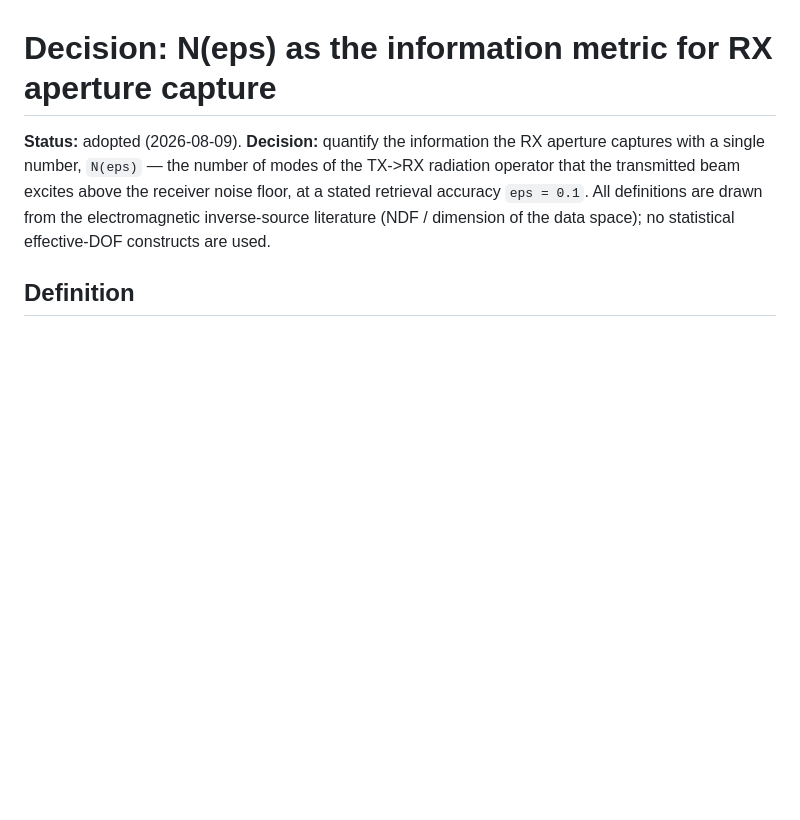
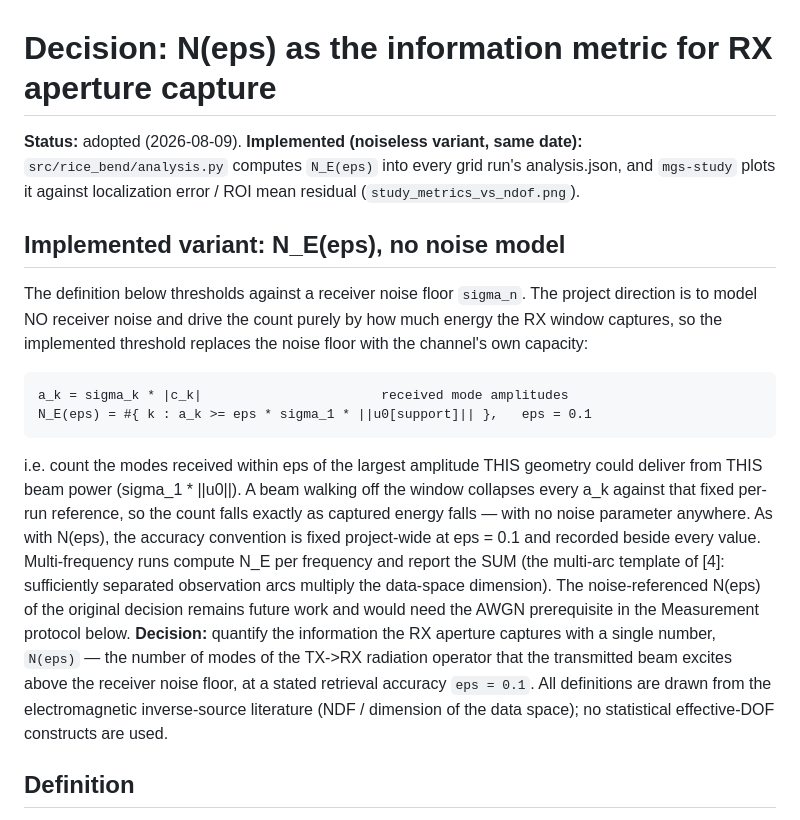
Before and after one commit to AlanChavez150/rice-bend, a Markdown page: docs/information_metric.md, the part around the change. Drawn GitHub-style; blank space fills up the shorter version.

Commit message:
docs: record the implemented noiseless N_E(eps) variant in the decision record
Co-Authored-By: Claude Opus 5 (1M context) <noreply@anthropic.com>

````diff
--- a/docs/information_metric.md
+++ b/docs/information_metric.md
@@ -1,6 +1,32 @@
 # Decision: N(eps) as the information metric for RX aperture capture
 
-**Status:** adopted (2026-08-09).
+**Status:** adopted (2026-08-09). **Implemented (noiseless variant, same date):**
+`src/rice_bend/analysis.py` computes `N_E(eps)` into every grid run's
+analysis.json, and `mgs-study` plots it against localization error / ROI mean
+residual (`study_metrics_vs_ndof.png`).
+
+## Implemented variant: N_E(eps), no noise model
+
+The definition below thresholds against a receiver noise floor `sigma_n`. The
+project direction is to model NO receiver noise and drive the count purely by
+how much energy the RX window captures, so the implemented threshold replaces
+the noise floor with the channel's own capacity:
+
+```
+a_k = sigma_k * |c_k|                       received mode amplitudes
+N_E(eps) = #{ k : a_k >= eps * sigma_1 * ||u0[support]|| },   eps = 0.1
+```
+
+i.e. count the modes received within eps of the largest amplitude THIS geometry
+could deliver from THIS beam power (sigma_1 * ||u0||). A beam walking off the
+window collapses every a_k against that fixed per-run reference, so the count
+falls exactly as captured energy falls — with no noise parameter anywhere. As
+with N(eps), the accuracy convention is fixed project-wide at eps = 0.1 and
+recorded beside every value. Multi-frequency runs compute N_E per frequency and
+report the SUM (the multi-arc template of [4]: sufficiently separated
+observation arcs multiply the data-space dimension). The noise-referenced
+N(eps) of the original decision remains future work and would need the AWGN
+prerequisite in the Measurement protocol below.
 **Decision:** quantify the information the RX aperture captures with a single number,
 `N(eps)` — the number of modes of the TX->RX radiation operator that the transmitted
 beam excites above the receiver noise floor, at a stated retrieval accuracy
````
